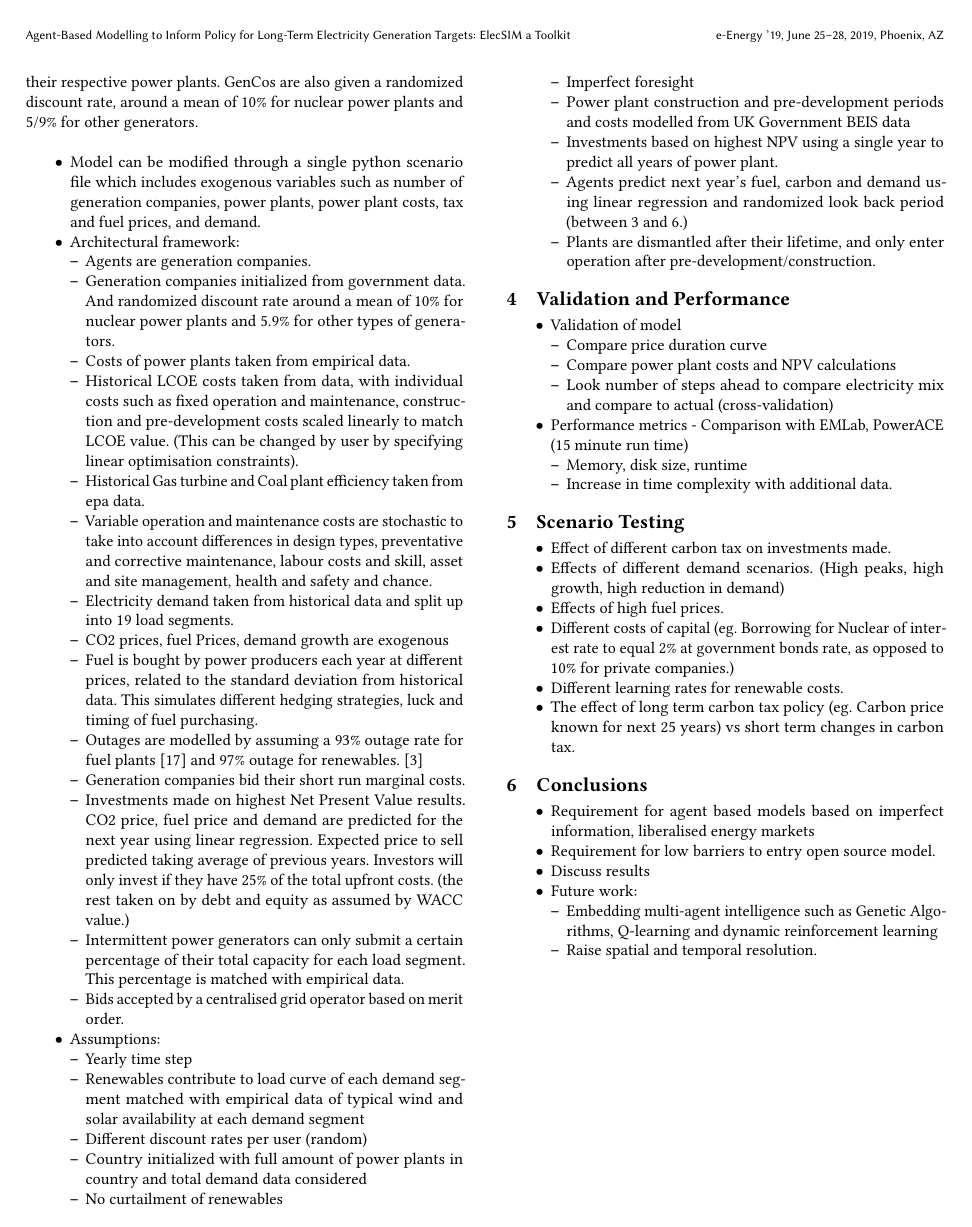
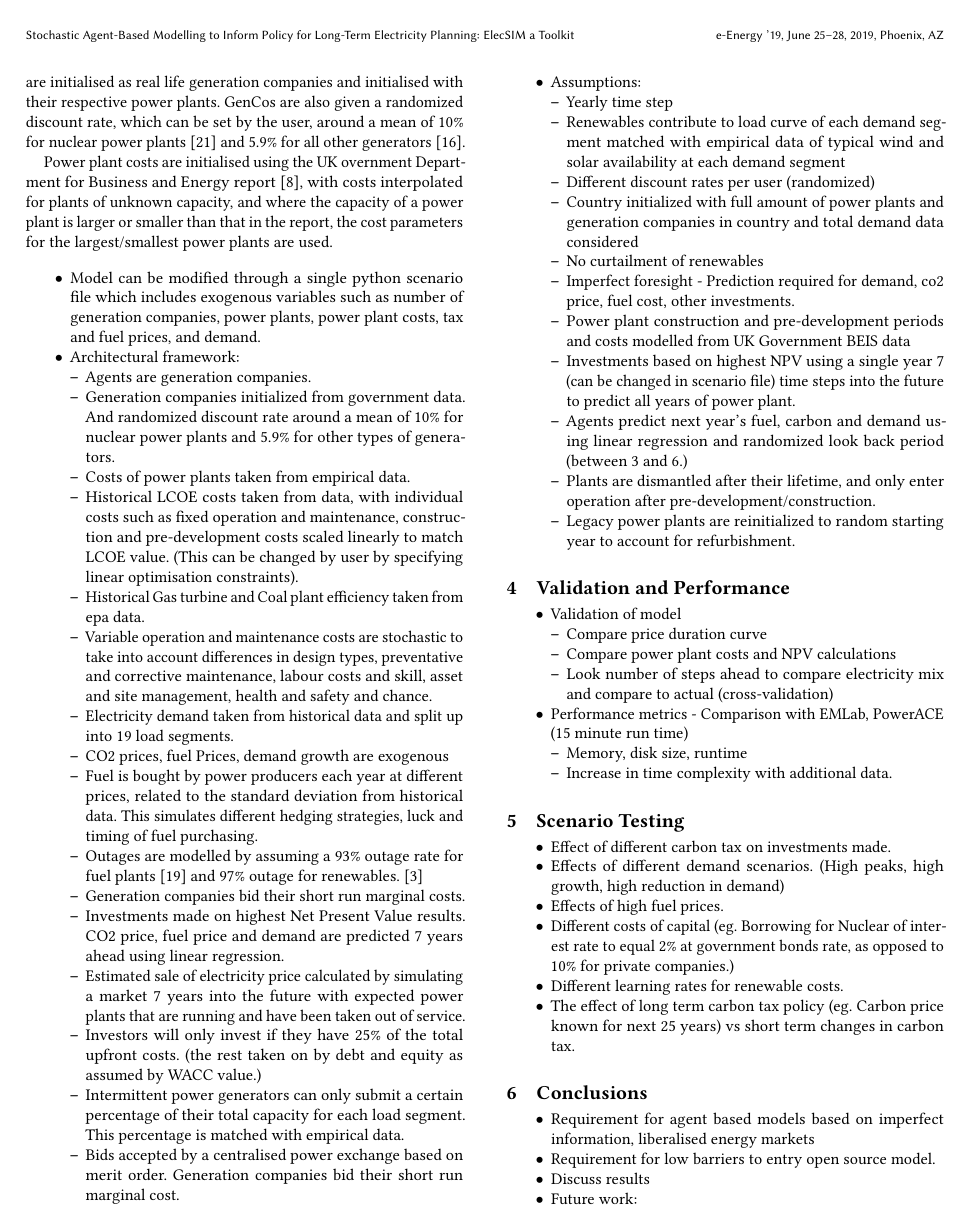
Before and after one commit to alexanderkell/elecsim-paper, a LaTeX paper (template/samples/sample-sigconf.tex, which reads template/samples/elecsim.tex): page 3 of 8. Compiled offline with pdfLaTeX.

Commit message:
Adding sections of architecture design

```diff
--- a/template/samples/elecsim.tex
+++ b/template/samples/elecsim.tex
@@ -3,5 +3,7 @@ ElecSIM has been designed for ease of use and to enable non-experts to rapidly p
 
-ElecSIM is made up of 3 different agent types, GenCos (Generation Companies), a Power Exchange, and a Demand agent. GenCos are initialised as real life generation companies and initialised with their respective power plants. GenCos are also given a randomized discount rate, around a mean of 10\% for nuclear power plants and 5/9\% for other generators.
+ElecSIM is made up of 3 different agent types, GenCos (Generation Companies), a Power Exchange, and a Demand agent. GenCos are initialised as real life generation companies and initialised with their respective power plants. GenCos are also given a randomized discount rate, which can be set by the user, around a mean of 10\% for nuclear power plants \cite{Paper2012} and 5.9\% for all other generators \cite{KPMG2017}.
+
+Power plant costs are initialised using the UK overnment Department for Business and Energy report \cite{Department2016}, with costs interpolated for plants of unknown capacity, and where the capacity of a power plant is larger or smaller than that in the report, the cost parameters for the largest/smallest power plants are used.
 
 
 \begin{itemize}
@@ -19,21 +21,24 @@ ElecSIM is made up of 3 different agent types, GenCos (Generation Companies), a
 		\item Fuel is bought by power producers each year at different prices, related to the standard deviation from historical data. This simulates different hedging strategies, luck and timing of fuel purchasing.
 		\item Outages are modelled by assuming a 93\% outage rate for fuel plants \cite{Ltd2016} and 97\% outage for renewables. \cite{carroll-j}
 		\item Generation companies bid their short run marginal costs.
-		\item Investments made on highest Net Present Value results. CO2 price, fuel price and demand are predicted for the next year using linear regression. Expected price to sell predicted taking average of previous years. Investors will only invest if they have 25\% of the total upfront costs. (the rest taken on by debt and equity as assumed by WACC value.)
+		\item Investments made on highest Net Present Value results. CO2 price, fuel price and demand are predicted 7 years ahead using linear regression.
+		\item Estimated sale of electricity price calculated by simulating a market 7 years into the future with expected power plants that are running and have been taken out of service.
+		\item Investors will only invest if they have 25\% of the total upfront costs. (the rest taken on by debt and equity as assumed by WACC value.)
 		\item Intermittent power generators can only submit a certain percentage of their total capacity for each load segment. This percentage is matched with empirical data.
-		\item Bids accepted by a centralised grid operator based on merit order.
+		\item Bids accepted by a centralised power exchange based on merit order. Generation companies bid their short run marginal cost.
 	\end{itemize}
 	\item Assumptions:
 	\begin{itemize}
 		\item Yearly time step
 		\item Renewables contribute to load curve of each demand segment matched with empirical data of typical wind and solar availability at each demand segment
-		\item Different discount rates per user (random)
-		\item Country initialized with full amount of power plants in country and total demand data considered
+		\item Different discount rates per user (randomized)
+		\item Country initialized with full amount of power plants and generation companies in country and total demand data considered
 		\item No curtailment of renewables
-		\item Imperfect foresight
+		\item Imperfect foresight - Prediction required for demand, co2 price, fuel cost, other investments.
 		\item Power plant construction and pre-development periods and costs modelled from UK Government BEIS data
-		\item Investments based on highest NPV using a single year to predict all years of power plant.
+		\item Investments based on highest NPV using a single year 7 (can be changed in scenario file) time steps into the future to predict all years of power plant.
 		\item Agents predict next year's fuel, carbon and demand using linear regression and randomized look back period (between 3 and 6.)
 		\item Plants are dismantled after their lifetime, and only enter operation after pre-development/construction.
+		\item Legacy power plants are reinitialized to random starting year to account for refurbishment.
 		\end{itemize}
 \end{itemize}
--- a/template/samples/sample-sigconf.tex
+++ b/template/samples/sample-sigconf.tex
@@ -45,7 +45,7 @@
 
 %
 % The "title" command has an optional parameter, allowing the author to define a "short title" to be used in page headers.
-\title{Agent-Based Modelling to Inform Policy for Long-Term Electricity Generation Targets: ElecSIM a Toolkit}
+\title{Stochastic Agent-Based Modelling to Inform Policy for Long-Term Electricity Planning: ElecSIM a Toolkit}
 
 %
 % The "author" command and its associated commands are used to define the authors and their affiliations.
```
Also changed, not shown: template/samples/library.bib (+34 -11 lines), template/samples/sample-sigconf.pdf, template/samples/elecsim.tex (2 more changed lines), 1 other file.
